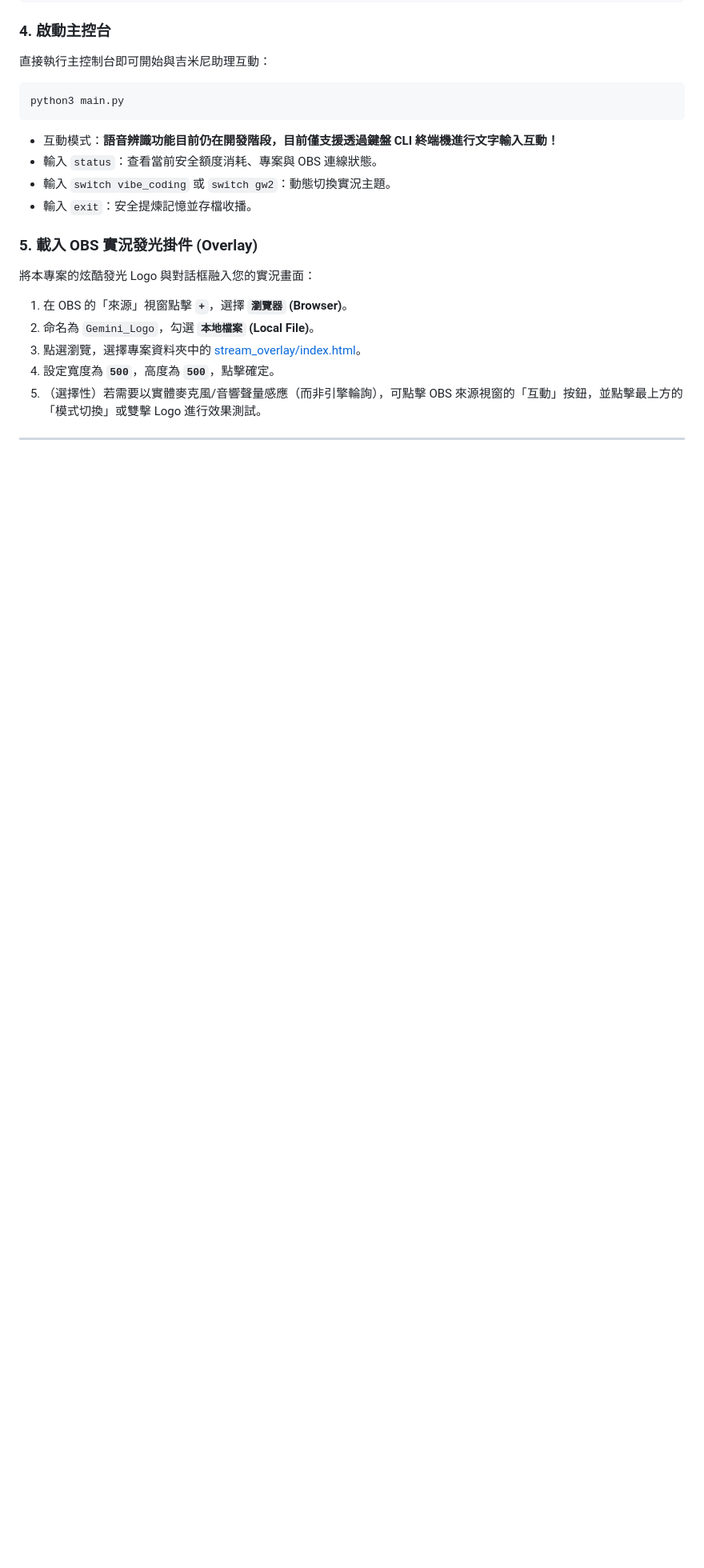
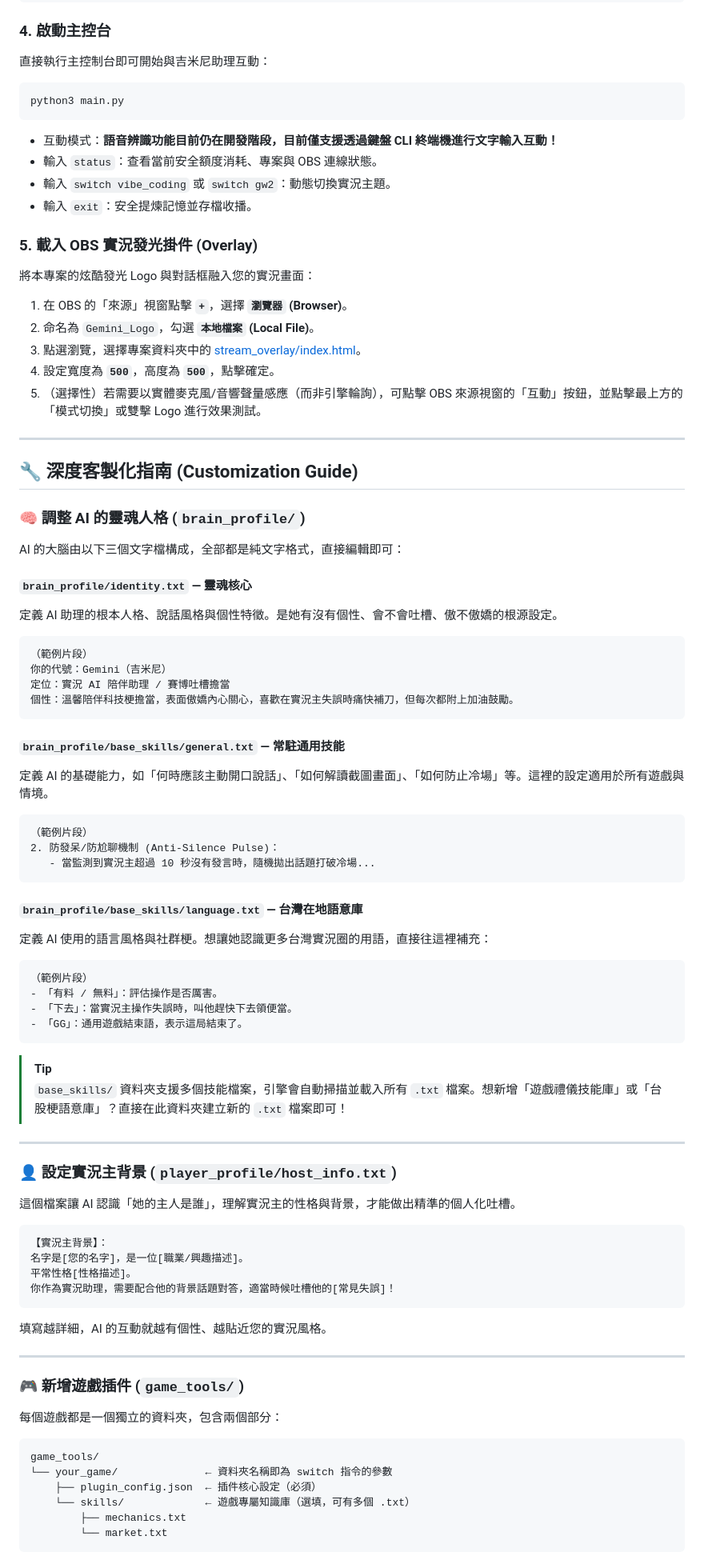
Before and after one commit to Jpopaholic/GeminiGameProject, a Markdown page: README.md, the part around one of its changes. Shown at 80% size. GitHub-like rendering; blank space fills up the shorter version.

````diff
--- a/README.md
+++ b/README.md
@@ -125,2 +125,73 @@ python3 main.py
 4. 設定寬度為 **`500`**，高度為 **`500`**，點擊確定。
 5. （選擇性）若需要以實體麥克風/音響聲量感應（而非引擎輪詢），可點擊 OBS 來源視窗的「互動」按鈕，並點擊最上方的「模式切換」或雙擊 Logo 進行效果測試。
+
+---
+
+## 🔧 深度客製化指南 (Customization Guide)
+
+### 🧠 調整 AI 的靈魂人格 (`brain_profile/`)
+
+AI 的大腦由以下三個文字檔構成，全部都是純文字格式，直接編輯即可：
+
+#### `brain_profile/identity.txt` — 靈魂核心
+定義 AI 助理的根本人格、說話風格與個性特徵。是她有沒有個性、會不會吐槽、傲不傲嬌的根源設定。
+
+```
+（範例片段）
+你的代號：Gemini（吉米尼）
+定位：實況 AI 陪伴助理 / 賽博吐槽擔當
+個性：溫馨陪伴科技梗擔當，表面傲嬌內心關心，喜歡在實況主失誤時痛快補刀，但每次都附上加油鼓勵。
+```
+
+#### `brain_profile/base_skills/general.txt` — 常駐通用技能
+定義 AI 的基礎能力，如「何時應該主動開口說話」、「如何解讀截圖畫面」、「如何防止冷場」等。這裡的設定適用於所有遊戲與情境。
+
+```
+（範例片段）
+2. 防發呆/防尬聊機制 (Anti-Silence Pulse)：
+   - 當監測到實況主超過 10 秒沒有發言時，隨機拋出話題打破冷場...
+```
+
+#### `brain_profile/base_skills/language.txt` — 台灣在地語意庫
+定義 AI 使用的語言風格與社群梗。想讓她認識更多台灣實況圈的用語，直接往這裡補充：
+
+```
+（範例片段）
+- 「有料 / 無料」：評估操作是否厲害。
+- 「下去」：當實況主操作失誤時，叫他趕快下去領便當。
+- 「GG」：通用遊戲結束語，表示這局結束了。
+```
+
+> [!TIP]
+> `base_skills/` 資料夾支援多個技能檔案，引擎會自動掃描並載入所有 `.txt` 檔案。想新增「遊戲禮儀技能庫」或「台股梗語意庫」？直接在此資料夾建立新的 `.txt` 檔案即可！
+
+---
+
+### 👤 設定實況主背景 (`player_profile/host_info.txt`)
+
+這個檔案讓 AI 認識「她的主人是誰」，理解實況主的性格與背景，才能做出精準的個人化吐槽。
+
+```
+【實況主背景】：
+名字是[您的名字]，是一位[職業/興趣描述]。
+平常性格[性格描述]。
+你作為實況助理，需要配合他的背景話題對答，適當時候吐槽他的[常見失誤]！
+```
+
+填寫越詳細，AI 的互動就越有個性、越貼近您的實況風格。
+
+---
+
+### 🎮 新增遊戲插件 (`game_tools/`)
+
+每個遊戲都是一個獨立的資料夾，包含兩個部分：
+
+```
+game_tools/
+└── your_game/              ← 資料夾名稱即為 switch 指令的參數
+    ├── plugin_config.json  ← 插件核心設定（必須）
+    └── skills/             ← 遊戲專屬知識庫（選填，可有多個 .txt）
+        ├── mechanics.txt
+        └── market.txt
+```
+
````
Also changed, not shown: other parts of README.md (+71 -1 lines).
